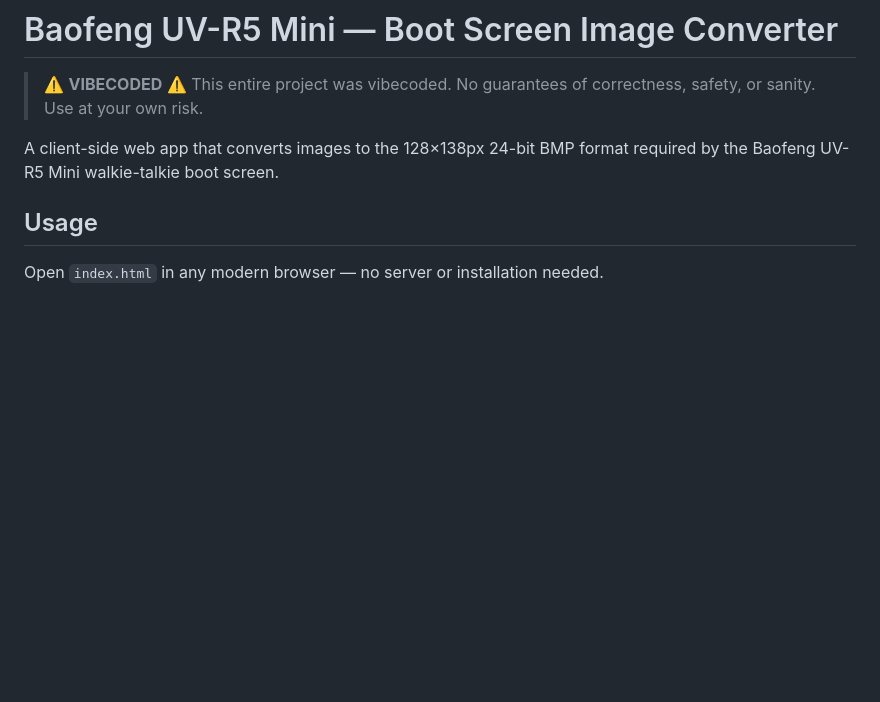
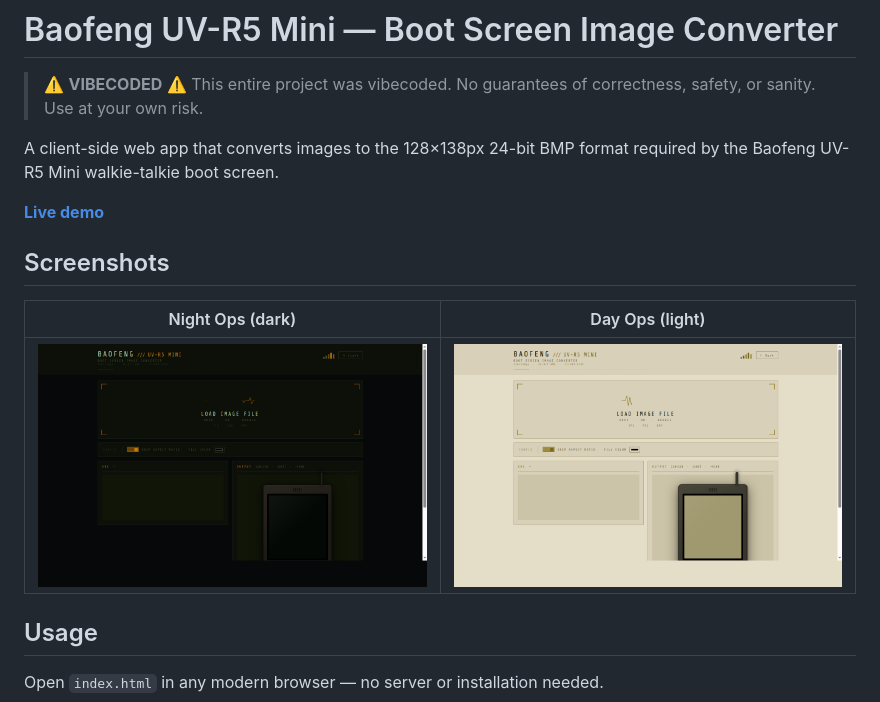
Before and after one commit to e-minguez/uv-5r-mini-boot-image, a Markdown page: README.md, the part around the change. GitHub-like rendering; pictures changed too: screenshots/dark.png (added), screenshots/light.png (added); blank space fills up the shorter version.

```diff
--- a/README.md
+++ b/README.md
@@ -4,6 +4,14 @@
 > This entire project was vibecoded. No guarantees of correctness, safety, or sanity. Use at your own risk.
 
 A client-side web app that converts images to the 128×138px 24-bit BMP format required by the Baofeng UV-R5 Mini walkie-talkie boot screen.
+
+**[Live demo](https://eduardominguez.es/uv-r5-mini-boot-image/)**
+
+## Screenshots
+
+| Night Ops (dark) | Day Ops (light) |
+|---|---|
+| ![Dark mode](screenshots/dark.png) | ![Light mode](screenshots/light.png) |
 
 ## Usage
 
```
Also changed, not shown: 1 other file.
